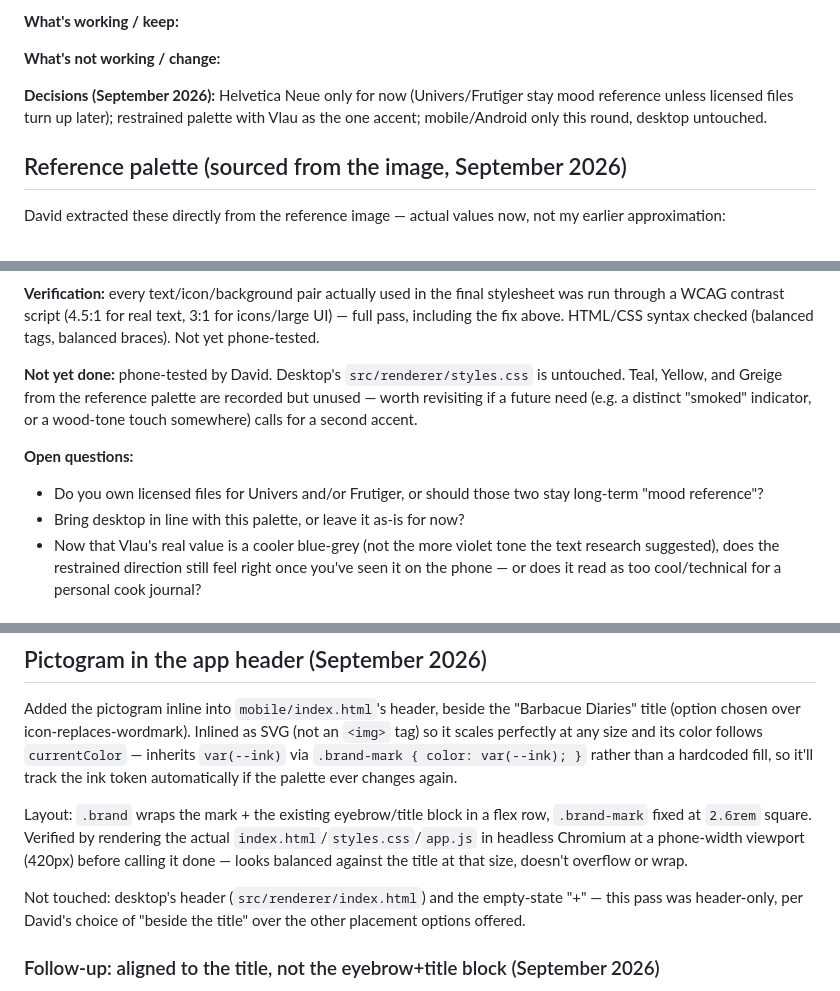
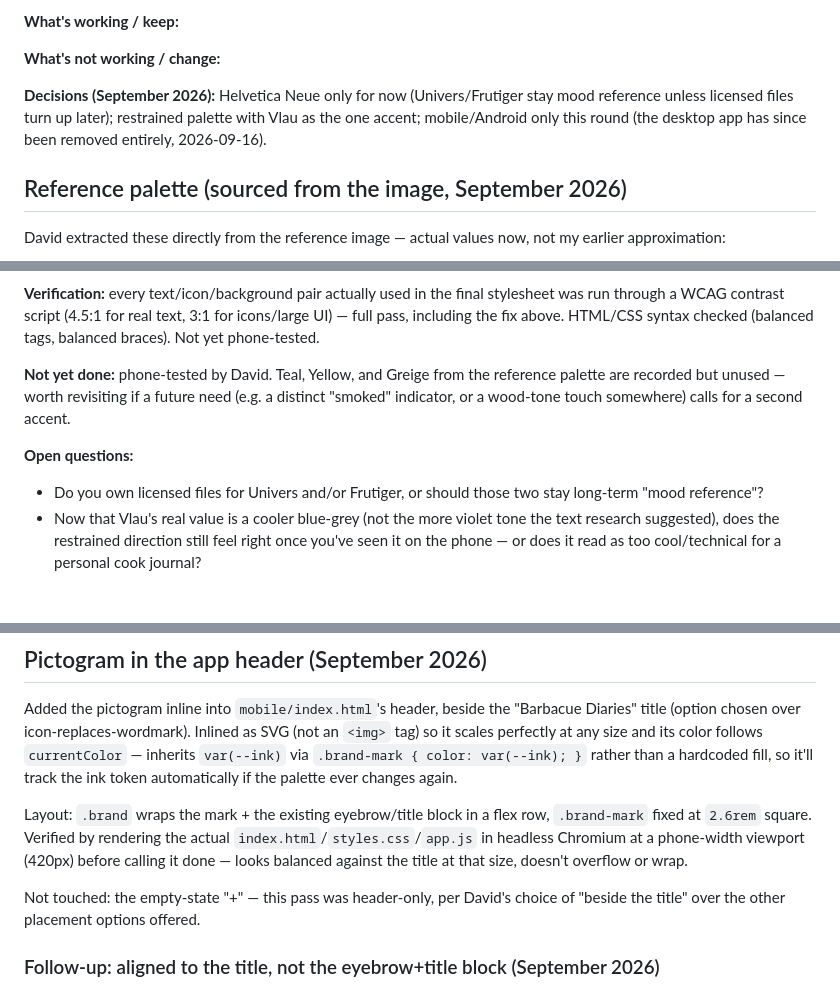
Before and after one commit to ronsel-eu/barbacuediaries, a Markdown page: DESIGN.md, 3 parts joined by grey strips. Drawn GitHub-style.

```diff
--- a/DESIGN.md
+++ b/DESIGN.md
@@ -104,7 +93,7 @@ Explore Univers, Helvetica, Frutiger — all real Aicher-era grotesque/humanist
 
 **What's not working / change:**
 
-**Decisions (September 2026):** Helvetica Neue only for now (Univers/Frutiger stay mood reference unless licensed files turn up later); restrained palette with Vlau as the one accent; mobile/Android only this round, desktop untouched.
+**Decisions (September 2026):** Helvetica Neue only for now (Univers/Frutiger stay mood reference unless licensed files turn up later); restrained palette with Vlau as the one accent; mobile/Android only this round (the desktop app has since been removed entirely, 2026-09-16).
 
 ## Reference palette (sourced from the image, September 2026)
 
@@ -155,12 +144,11 @@ Idle vs. active state pattern, consistent across all rating/toggle controls now
 
 **Verification:** every text/icon/background pair actually used in the final stylesheet was run through a WCAG contrast script (4.5:1 for real text, 3:1 for icons/large UI) — full pass, including the fix above. HTML/CSS syntax checked (balanced tags, balanced braces). Not yet phone-tested.
 
-**Not yet done:** phone-tested by David. Desktop's `src/renderer/styles.css` is untouched. Teal, Yellow, and Greige from the reference palette are recorded but unused — worth revisiting if a future need (e.g. a distinct "smoked" indicator, or a wood-tone touch somewhere) calls for a second accent.
+**Not yet done:** phone-tested by David. Teal, Yellow, and Greige from the reference palette are recorded but unused — worth revisiting if a future need (e.g. a distinct "smoked" indicator, or a wood-tone touch somewhere) calls for a second accent.
 
 **Open questions:**
 
 - Do you own licensed files for Univers and/or Frutiger, or should those two stay long-term "mood reference"?
-- Bring desktop in line with this palette, or leave it as-is for now?
 - Now that Vlau's real value is a cooler blue-grey (not the more violet tone the text research suggested), does the restrained direction still feel right once you've seen it on the phone — or does it read as too cool/technical for a personal cook journal?
 
 ## App icon / favicon (September 2026)
@@ -192,7 +180,7 @@ Added the pictogram inline into `mobile/index.html`'s header, beside the "Barbac
 
 Layout: `.brand` wraps the mark + the existing eyebrow/title block in a flex row, `.brand-mark` fixed at `2.6rem` square. Verified by rendering the actual `index.html`/`styles.css`/`app.js` in headless Chromium at a phone-width viewport (420px) before calling it done — looks balanced against the title at that size, doesn't overflow or wrap.
 
-Not touched: desktop's header (`src/renderer/index.html`) and the empty-state "+" — this pass was header-only, per David's choice of "beside the title" over the other placement options offered.
+Not touched: the empty-state "+" — this pass was header-only, per David's choice of "beside the title" over the other placement options offered.
 
 ### Follow-up: aligned to the title, not the eyebrow+title block (September 2026)
 
```
Also changed, not shown: other parts of DESIGN.md (+9 -20 lines).
